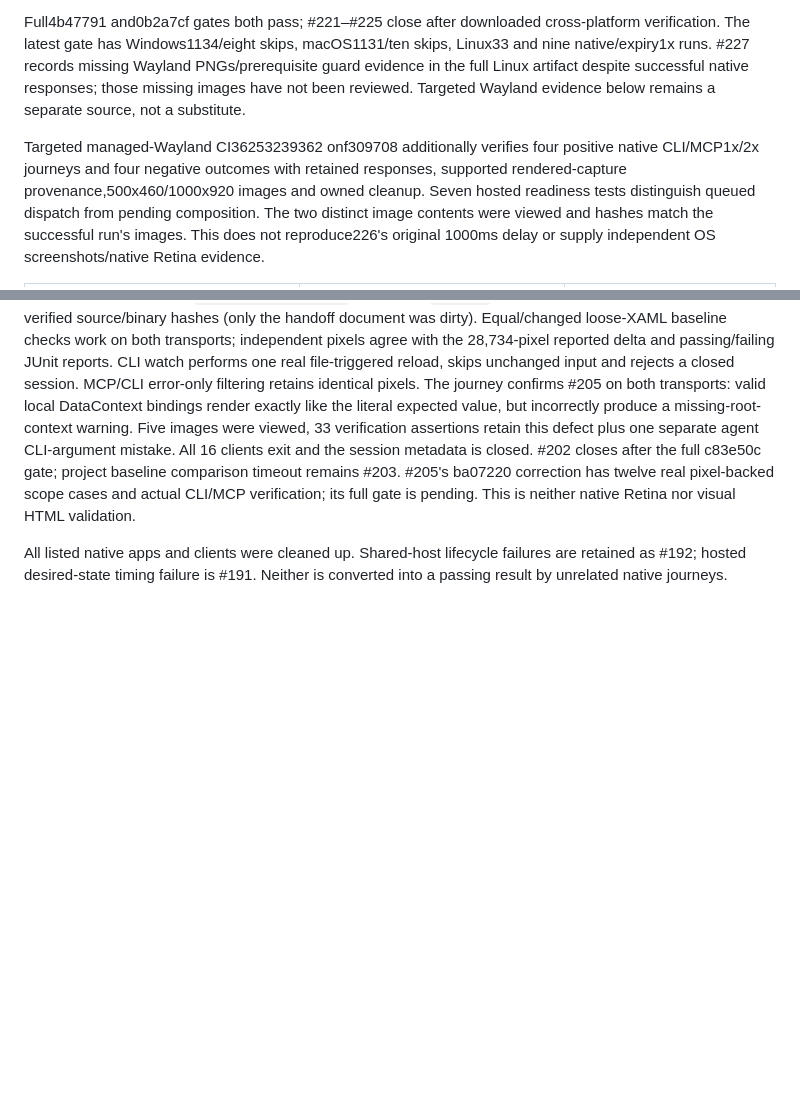
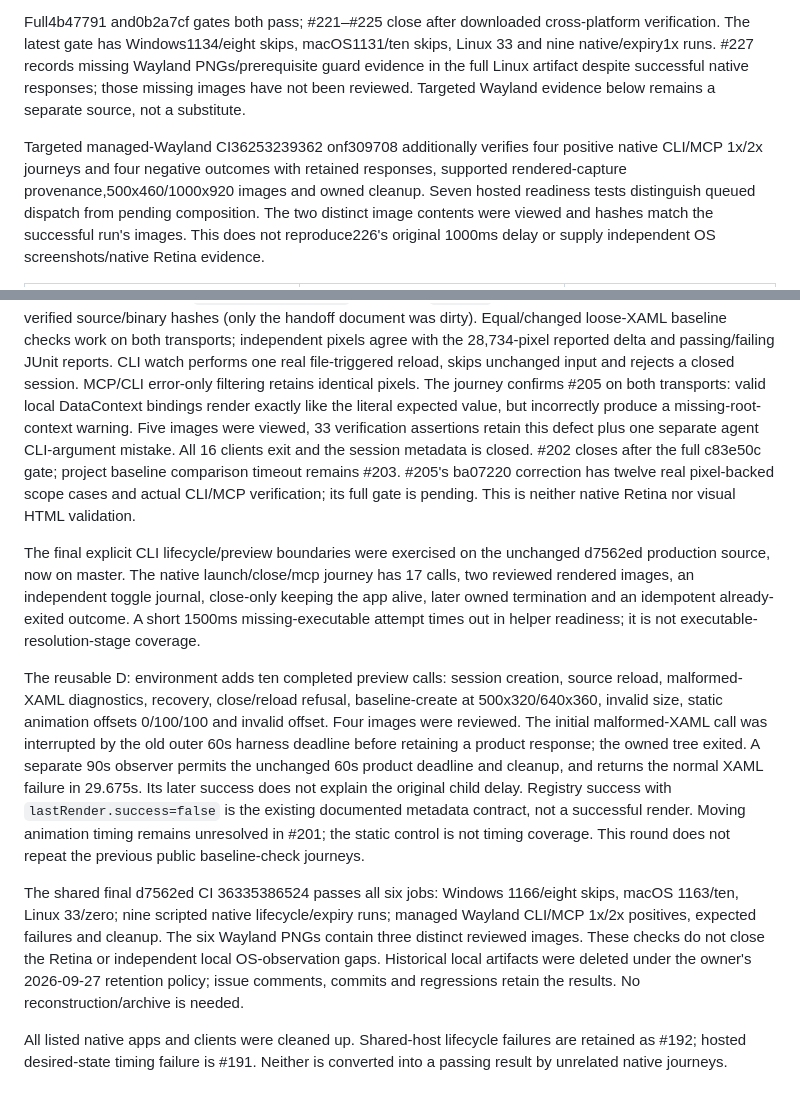
Before and after one commit to RolandUI/AvaScope, a Markdown page: docs/AGENT_QA_CAPABILITIES.md, 2 parts joined by grey strips. GitHub-like rendering; blank space fills up the shorter version.

Commit message:
Record completed QA batch and bounded evidence cleanup (#174)

```diff
--- a/docs/AGENT_QA_CAPABILITIES.md
+++ b/docs/AGENT_QA_CAPABILITIES.md
@@ -155,13 +155,13 @@ not a completed independent native visual pass. #227 artifact retention is next.
 
 Full4b47791 and0b2a7cf gates both pass; #221–#225 close after downloaded
 cross-platform verification. The latest gate has Windows1134/eight skips,
-macOS1131/ten skips, Linux33 and nine native/expiry1x runs. #227 records missing
+macOS1131/ten skips, Linux 33 and nine native/expiry1x runs. #227 records missing
 Wayland PNGs/prerequisite guard evidence in the full Linux artifact despite
 successful native responses; those missing images have not been reviewed.
 Targeted Wayland evidence below remains a separate source, not a substitute.
 
 Targeted managed-Wayland CI36253239362 onf309708 additionally verifies four
-positive native CLI/MCP1x/2x journeys and four negative outcomes with retained
+positive native CLI/MCP 1x/2x journeys and four negative outcomes with retained
 responses, supported rendered-capture provenance,500x460/1000x920 images and
 owned cleanup. Seven hosted readiness tests distinguish queued dispatch from
 pending composition. The two distinct image contents were viewed and hashes
@@ -336,6 +336,34 @@ ba07220 correction has twelve real pixel-backed scope cases and actual CLI/MCP
 verification; its full gate is pending. This is neither native Retina nor visual
 HTML validation.
 
+The final explicit CLI lifecycle/preview boundaries were exercised on the
+unchanged d7562ed production source, now on master. The native launch/close/mcp
+journey has 17 calls, two reviewed rendered images, an independent toggle journal,
+close-only keeping the app alive, later owned termination and an idempotent
+already-exited outcome. A short 1500ms missing-executable attempt times out in
+helper readiness; it is not executable-resolution-stage coverage.
+
+The reusable D: environment adds ten completed preview calls: session creation,
+source reload, malformed-XAML diagnostics, recovery, close/reload refusal,
+baseline-create at 500x320/640x360, invalid size, static animation offsets 0/100/100
+and invalid offset. Four images were reviewed. The initial malformed-XAML call
+was interrupted by the old outer 60s harness deadline before retaining a product
+response; the owned tree exited. A separate 90s observer permits the unchanged
+60s product deadline and cleanup, and returns the normal XAML failure in 29.675s.
+Its later success does not explain the original child delay. Registry success
+with `lastRender.success=false` is the existing documented metadata contract,
+not a successful render. Moving animation timing remains unresolved in #201;
+the static control is not timing coverage. This round does not repeat the
+previous public baseline-check journeys.
+
+The shared final d7562ed CI 36335386524 passes all six jobs: Windows 1166/eight
+skips, macOS 1163/ten, Linux 33/zero; nine scripted native lifecycle/expiry runs;
+managed Wayland CLI/MCP 1x/2x positives, expected failures and cleanup. The six
+Wayland PNGs contain three distinct reviewed images. These checks do not close
+the Retina or independent local OS-observation gaps. Historical local artifacts
+were deleted under the owner's 2026-09-27 retention policy; issue comments,
+commits and regressions retain the results. No reconstruction/archive is needed.
+
 All listed native apps and clients were cleaned up. Shared-host lifecycle failures
 are retained as #192; hosted desired-state timing failure is #191. Neither is
 converted into a passing result by unrelated native journeys.
```
Also changed, not shown: docs/DEVELOPMENT_PLAN.md (+6 -6 lines).
